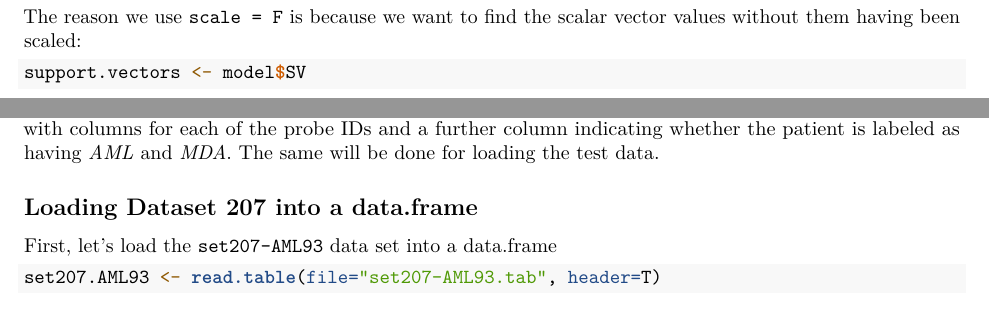
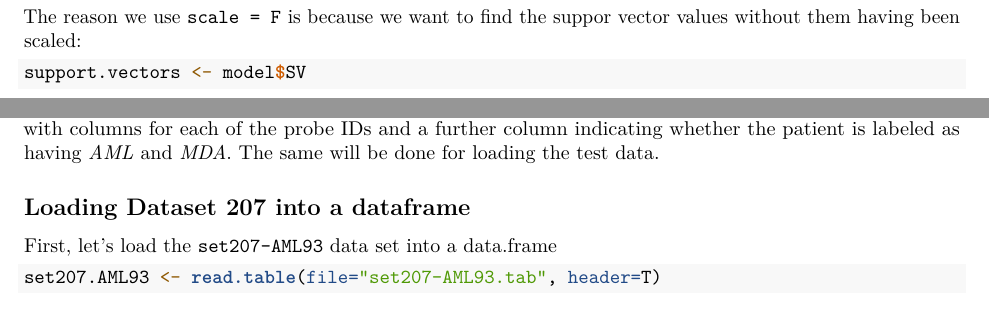
Before and after one commit to hiraethus/svm-assignment, an R Markdown document (svm_assignment_report.Rmd): two parts of pages 1 and 2 of 3, joined at a grey line, cut so that both start at the same text. Rendered offline with R 4.5, knitr and Pandoc, then LaTeX, with nearby package versions; some code elsewhere in the file could not run offline.

Commit message:
Correct terminology error and change data.frame into title to dataframe

````diff
--- a/svm_assignment_report.Rmd
+++ b/svm_assignment_report.Rmd
@@ -24,7 +24,7 @@ model <- e1071::svm(group~., data=ABpoints, type="C-classification",
                     kernel="radial", scale = F)
 ```
 
-The reason we use `scale = F` is because we want to find the scalar vector values without them having been scaled:
+The reason we use `scale = F` is because we want to find the suppor vector values without them having been scaled:
 ```{r}
 support.vectors <- model$SV
 knitr::kable(model$SV, format="markdown")
@@ -79,7 +79,7 @@ We will use **Dataset 207** as our training data set. In order to use the `e1071
 for each patient with columns for each of the probe IDs and a further column indicating whether the
 patient is labeled as having *AML* and *MDA*. The same will be done for loading the test data.
 
-## Loading Dataset 207 into a data.frame
+## Loading Dataset 207 into a dataframe
 First, let's load the `set207-AML93` data set into a data.frame
 ```{r}
 set207.AML93 <- read.table(file="set207-AML93.tab", header=T)
````
